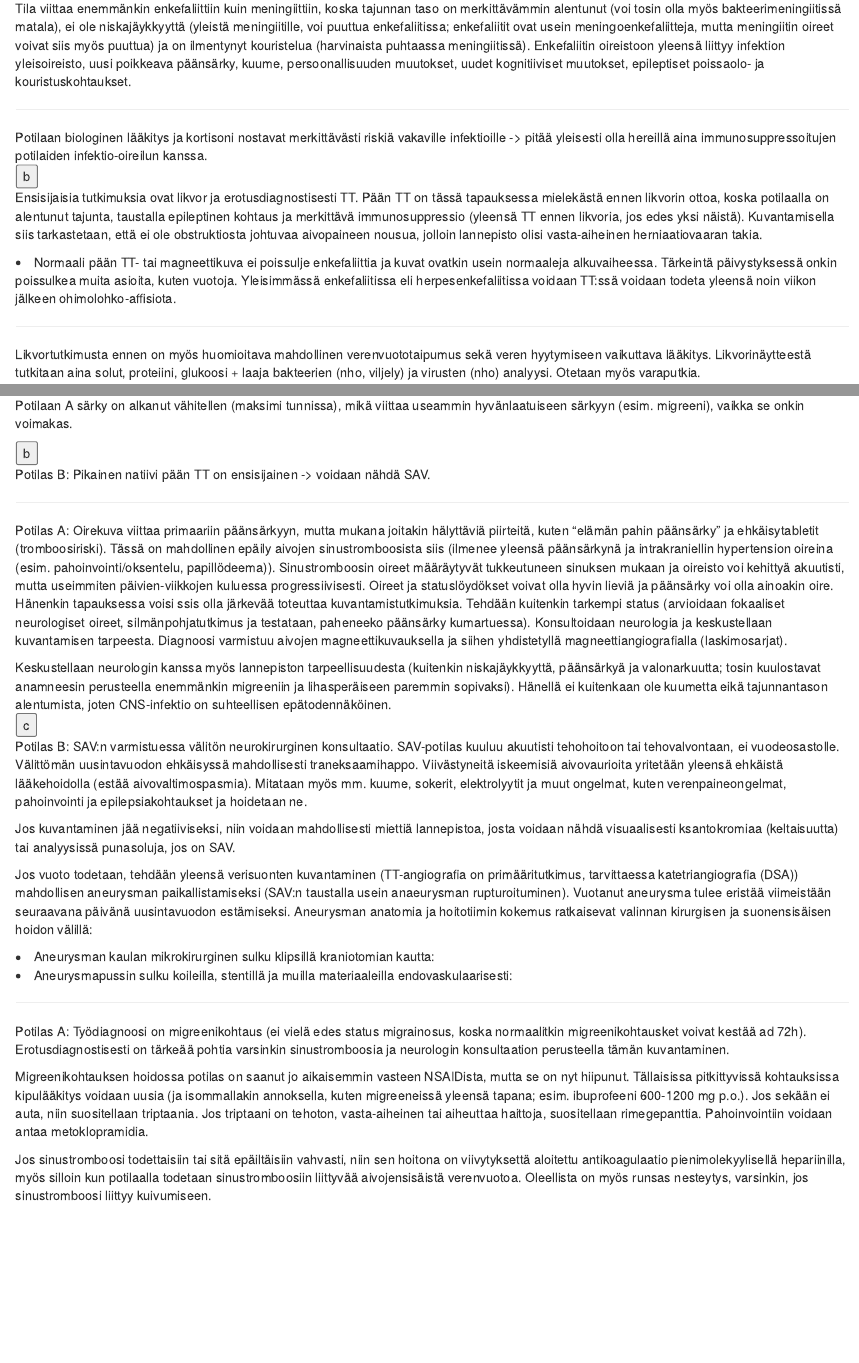
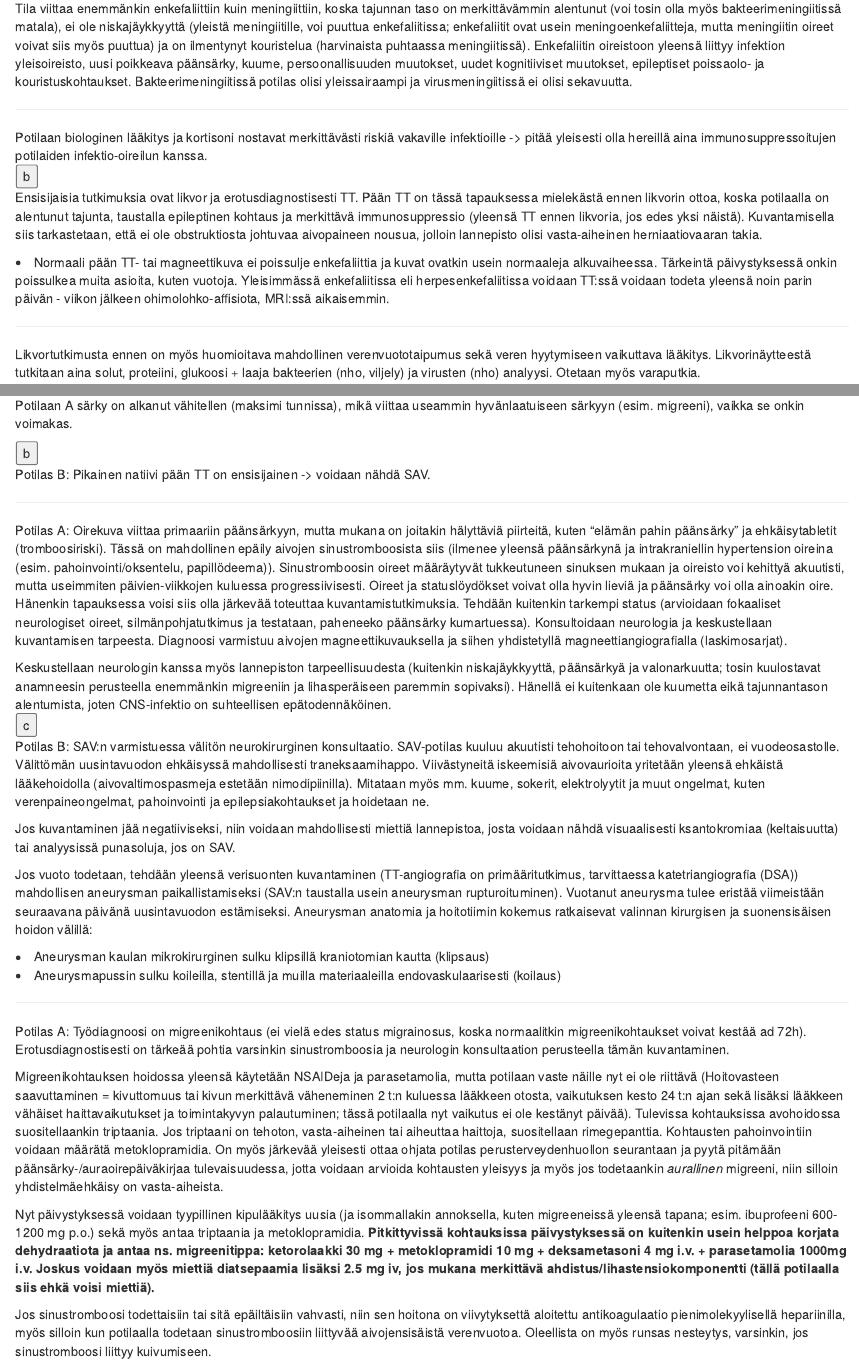
Before and after one commit to remokapanen/neurotarpit, an R Markdown document (02-2026.Rmd): the page in a window 1100 px wide, from 7940 px down, and a second part further down, joined at a grey line. Rendered offline with R 4.5, knitr and Pandoc, with nearby package versions; drawn as R Markdown's standard HTML page in place of the format the file asks for.

Commit message:
korjauksia2026blok1

```diff
--- a/02-2026.Rmd
+++ b/02-2026.Rmd
@@ -360,7 +360,7 @@ Olet töissä keskussairaalapäivystyksessä. Potilaaksi tuodaan 54-vuotias nain
 
 Enkefaliittia on aina muistettava epäillä potilaalla, jolla on kuume, äkillinen sekavuus (tai aivotoiminnan muutos) ja/tai hämärtynyt tajunta eikä muuta selittävää etiologiaa ole tiedossa. Oireet kehittyvät yleensä tunneissa tai päivissä. Tajunnantason heikentyminen voi vaihdella lievästä tajunnan hämärtymisestä syvään tajuttomuuteen asti.
 
-Tila viittaa enemmänkin enkefaliittiin kuin meningiittiin, koska tajunnan taso on merkittävämmin alentunut (voi tosin olla myös bakteerimeningiitissä matala), ei ole niskajäykkyyttä (yleistä meningiitille, voi puuttua enkefaliitissa; enkefaliitit ovat usein meningoenkefaliitteja, mutta meningiitin oireet voivat siis myös puuttua) ja on ilmentynyt kouristelua (harvinaista puhtaassa meningiitissä). Enkefaliitin oireistoon yleensä liittyy infektion yleisoireisto, uusi poikkeava päänsärky, kuume, persoonallisuuden muutokset, uudet kognitiiviset muutokset, epileptiset poissaolo- ja kouristuskohtaukset.
+Tila viittaa enemmänkin enkefaliittiin kuin meningiittiin, koska tajunnan taso on merkittävämmin alentunut (voi tosin olla myös bakteerimeningiitissä matala), ei ole niskajäykkyyttä (yleistä meningiitille, voi puuttua enkefaliitissa; enkefaliitit ovat usein meningoenkefaliitteja, mutta meningiitin oireet voivat siis myös puuttua) ja on ilmentynyt kouristelua (harvinaista puhtaassa meningiitissä). Enkefaliitin oireistoon yleensä liittyy infektion yleisoireisto, uusi poikkeava päänsärky, kuume, persoonallisuuden muutokset, uudet kognitiiviset muutokset, epileptiset poissaolo- ja kouristuskohtaukset. Bakteerimeningiitissä potilas olisi yleissairaampi ja virusmeningiitissä ei olisi sekavuutta.
 
 ---
 
@@ -378,7 +378,7 @@ Potilaan biologinen lääkitys ja kortisoni nostavat merkittävästi riskiä vak
 
 Ensisijaisia tutkimuksia ovat likvor ja erotusdiagnostisesti TT. Pään TT on tässä tapauksessa mielekästä ennen likvorin ottoa, koska potilaalla on alentunut tajunta, taustalla epileptinen kohtaus ja merkittävä immunosuppressio (yleensä TT ennen likvoria, jos edes yksi näistä). Kuvantamisella siis tarkastetaan, että ei ole obstruktiosta johtuvaa aivopaineen nousua, jolloin lannepisto olisi vasta-aiheinen herniaatiovaaran takia.
 
-<li>Normaali pään TT- tai magneettikuva ei poissulje enkefaliittia ja kuvat ovatkin usein normaaleja alkuvaiheessa. Tärkeintä päivystyksessä onkin poissulkea muita asioita, kuten vuotoja. Yleisimmässä enkefaliitissa eli herpesenkefaliitissa voidaan TT:ssä voidaan todeta yleensä noin viikon jälkeen ohimolohko-affisiota.</li>
+<li>Normaali pään TT- tai magneettikuva ei poissulje enkefaliittia ja kuvat ovatkin usein normaaleja alkuvaiheessa. Tärkeintä päivystyksessä onkin poissulkea muita asioita, kuten vuotoja. Yleisimmässä enkefaliitissa eli herpesenkefaliitissa voidaan TT:ssä voidaan todeta yleensä noin parin päivän - viikon jälkeen ohimolohko-affisiota, MRI:ssä aikaisemmin.</li>
 
 ---
 
@@ -472,7 +472,7 @@ Potilas B: Pikainen natiivi pään TT on ensisijainen -> voidaan nähdä SAV.
 
 ---
 
-Potilas A: Oirekuva viittaa primaariin päänsärkyyn, mutta mukana joitakin hälyttäviä piirteitä, kuten "elämän pahin päänsärky" ja ehkäisytabletit (tromboosiriski). Tässä on mahdollinen epäily aivojen sinustromboosista siis (ilmenee yleensä päänsärkynä ja intrakraniellin hypertension oireina (esim. pahoinvointi/oksentelu, papillödeema)). Sinustromboosin oireet määräytyvät tukkeutuneen sinuksen mukaan ja oireisto voi kehittyä akuutisti, mutta useimmiten päivien-viikkojen kuluessa progressiivisesti. Oireet ja statuslöydökset voivat olla hyvin lieviä ja päänsärky voi olla ainoakin oire. Hänenkin tapauksessa voisi ssis olla järkevää toteuttaa kuvantamistutkimuksia. Tehdään kuitenkin tarkempi status (arvioidaan fokaaliset neurologiset oireet, silmänpohjatutkimus ja testataan, paheneeko päänsärky kumartuessa). Konsultoidaan neurologia ja keskustellaan kuvantamisen tarpeesta. Diagnoosi varmistuu aivojen magneettikuvauksella ja siihen yhdistetyllä magneettiangiografialla (laskimosarjat).
+Potilas A: Oirekuva viittaa primaariin päänsärkyyn, mutta mukana on joitakin hälyttäviä piirteitä, kuten "elämän pahin päänsärky" ja ehkäisytabletit (tromboosiriski). Tässä on mahdollinen epäily aivojen sinustromboosista siis (ilmenee yleensä päänsärkynä ja intrakraniellin hypertension oireina (esim. pahoinvointi/oksentelu, papillödeema)). Sinustromboosin oireet määräytyvät tukkeutuneen sinuksen mukaan ja oireisto voi kehittyä akuutisti, mutta useimmiten päivien-viikkojen kuluessa progressiivisesti. Oireet ja statuslöydökset voivat olla hyvin lieviä ja päänsärky voi olla ainoakin oire. Hänenkin tapauksessa voisi siis olla järkevää toteuttaa kuvantamistutkimuksia. Tehdään kuitenkin tarkempi status (arvioidaan fokaaliset neurologiset oireet, silmänpohjatutkimus ja testataan, paheneeko päänsärky kumartuessa). Konsultoidaan neurologia ja keskustellaan kuvantamisen tarpeesta. Diagnoosi varmistuu aivojen magneettikuvauksella ja siihen yhdistetyllä magneettiangiografialla (laskimosarjat).
 
 Keskustellaan neurologin kanssa myös lannepiston tarpeellisuudesta (kuitenkin niskajäykkyyttä, päänsärkyä ja valonarkuutta; tosin kuulostavat anamneesin perusteella enemmänkin migreeniin ja lihasperäiseen paremmin sopivaksi). Hänellä ei kuitenkaan ole kuumetta eikä tajunnantason alentumista, joten CNS-infektio on suhteellisen epätodennäköinen.
   </div>
@@ -486,20 +486,22 @@ Keskustellaan neurologin kanssa myös lannepiston tarpeellisuudesta (kuitenkin n
   </button>
   <div class="solution-content">
 
-Potilas B: SAV:n varmistuessa välitön neurokirurginen konsultaatio. SAV-potilas kuuluu akuutisti tehohoitoon tai tehovalvontaan, ei vuodeosastolle. Välittömän uusintavuodon ehkäisyssä mahdollisesti traneksaamihappo. Viivästyneitä iskeemisiä aivovaurioita yritetään yleensä ehkäistä lääkehoidolla (estää aivovaltimospasmia). Mitataan myös mm. kuume, sokerit, elektrolyytit ja muut ongelmat, kuten verenpaineongelmat, pahoinvointi ja epilepsiakohtaukset ja hoidetaan ne.
+Potilas B: SAV:n varmistuessa välitön neurokirurginen konsultaatio. SAV-potilas kuuluu akuutisti tehohoitoon tai tehovalvontaan, ei vuodeosastolle. Välittömän uusintavuodon ehkäisyssä mahdollisesti traneksaamihappo. Viivästyneitä iskeemisiä aivovaurioita yritetään yleensä ehkäistä lääkehoidolla (aivovaltimospasmeja estetään nimodipiinilla). Mitataan myös mm. kuume, sokerit, elektrolyytit ja muut ongelmat, kuten verenpaineongelmat, pahoinvointi ja epilepsiakohtaukset ja hoidetaan ne.
 
 Jos kuvantaminen jää negatiiviseksi, niin voidaan mahdollisesti miettiä lannepistoa, josta voidaan nähdä visuaalisesti ksantokromiaa (keltaisuutta) tai analyysissä punasoluja, jos on SAV.
 
-Jos vuoto todetaan, tehdään yleensä verisuonten kuvantaminen (TT-angiografia on primääritutkimus, tarvittaessa katetriangiografia (DSA)) mahdollisen aneurysman paikallistamiseksi (SAV:n taustalla usein anaeurysman rupturoituminen). Vuotanut aneurysma tulee eristää viimeistään seuraavana päivänä uusintavuodon estämiseksi. Aneurysman anatomia ja hoitotiimin kokemus ratkaisevat valinnan kirurgisen ja suonensisäisen hoidon välillä:
+Jos vuoto todetaan, tehdään yleensä verisuonten kuvantaminen (TT-angiografia on primääritutkimus, tarvittaessa katetriangiografia (DSA)) mahdollisen aneurysman paikallistamiseksi (SAV:n taustalla usein aneurysman rupturoituminen). Vuotanut aneurysma tulee eristää viimeistään seuraavana päivänä uusintavuodon estämiseksi. Aneurysman anatomia ja hoitotiimin kokemus ratkaisevat valinnan kirurgisen ja suonensisäisen hoidon välillä:
 
-<li>Aneurysman kaulan mikrokirurginen sulku klipsillä kraniotomian kautta:</li>
-<li>Aneurysmapussin sulku koileilla, stentillä ja muilla materiaaleilla endovaskulaarisesti:</li>
+<li>Aneurysman kaulan mikrokirurginen sulku klipsillä kraniotomian kautta (klipsaus)</li>
+<li>Aneurysmapussin sulku koileilla, stentillä ja muilla materiaaleilla endovaskulaarisesti (koilaus)</li>
 
 ---
 
-Potilas A: Työdiagnoosi on migreenikohtaus (ei vielä edes status migrainosus, koska normaalitkin migreenikohtausket voivat kestää ad 72h). Erotusdiagnostisesti on tärkeää pohtia varsinkin sinustromboosia ja neurologin konsultaation perusteella tämän kuvantaminen.
+Potilas A: Työdiagnoosi on migreenikohtaus (ei vielä edes status migrainosus, koska normaalitkin migreenikohtaukset voivat kestää ad 72h). Erotusdiagnostisesti on tärkeää pohtia varsinkin sinustromboosia ja neurologin konsultaation perusteella tämän kuvantaminen.
 
-Migreenikohtauksen hoidossa potilas on saanut jo aikaisemmin vasteen NSAIDista, mutta se on nyt hiipunut. Tällaisissa pitkittyvissä kohtauksissa kipulääkitys voidaan uusia (ja isommallakin annoksella, kuten migreeneissä yleensä tapana; esim. ibuprofeeni 600-1200 mg p.o.). Jos sekään ei auta, niin suositellaan triptaania. Jos triptaani on tehoton, vasta-aiheinen tai aiheuttaa haittoja, suositellaan rimegepanttia. Pahoinvointiin voidaan antaa metoklopramidia.
+Migreenikohtauksen hoidossa yleensä käytetään NSAIDeja ja parasetamolia, mutta potilaan vaste näille nyt ei ole riittävä (Hoitovasteen saavuttaminen = kivuttomuus tai kivun merkittävä väheneminen 2 t:n kuluessa lääkkeen otosta, vaikutuksen kesto 24 t:n ajan sekä lisäksi lääkkeen vähäiset haittavaikutukset ja toimintakyvyn palautuminen; tässä potilaalla nyt vaikutus ei ole kestänyt päivää). Tulevissa kohtauksissa avohoidossa suositellaankin triptaania. Jos triptaani on tehoton, vasta-aiheinen tai aiheuttaa haittoja, suositellaan rimegepanttia. Kohtausten pahoinvointiin voidaan määrätä metoklopramidia. On myös järkevää yleisesti ottaa ohjata potilas perusterveydenhuollon seurantaan ja pyytä pitämään päänsärky-/auraoirepäiväkirjaa tulevaisuudessa, jotta voidaan arvioida kohtausten yleisyys ja myös jos todetaankin _aurallinen_ migreeni, niin silloin yhdistelmäehkäisy on vasta-aiheista.
+
+Nyt päivystyksessä voidaan tyypillinen kipulääkitys uusia (ja isommallakin annoksella, kuten migreeneissä yleensä tapana; esim. ibuprofeeni 600-1200 mg p.o.) sekä myös antaa triptaania ja metoklopramidia. **Pitkittyvissä kohtauksissa päivystyksessä on kuitenkin usein helppoa korjata dehydraatiota ja antaa ns. migreenitippa: ketorolaakki 30 mg + metoklopramidi 10 mg + deksametasoni 4 mg i.v. + parasetamolia 1000mg i.v. Joskus voidaan myös miettiä diatsepaamia lisäksi 2.5 mg iv, jos mukana merkittävä ahdistus/lihastensiokomponentti (tällä potilaalla siis ehkä voisi miettiä).**
 
 Jos sinustromboosi todettaisiin tai sitä epäiltäisiin vahvasti, niin sen hoitona on viivytyksettä aloitettu antikoagulaatio pienimolekyylisellä hepariinilla, myös silloin kun potilaalla todetaan sinustromboosiin liittyvää aivojensisäistä verenvuotoa. Oleellista on myös runsas nesteytys, varsinkin, jos sinustromboosi liittyy kuivumiseen.
   </div>
```
Also changed, not shown: 22 other files.
